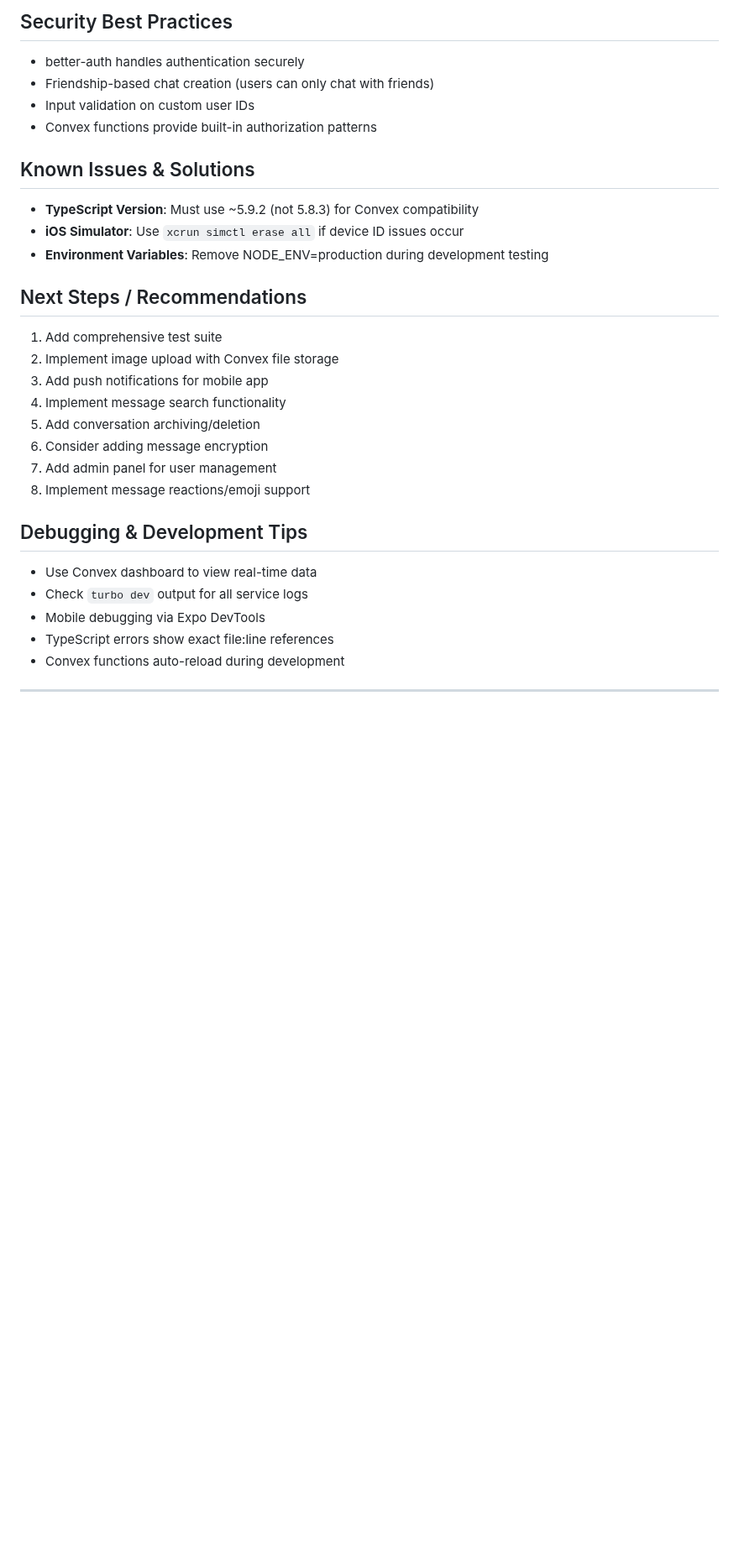
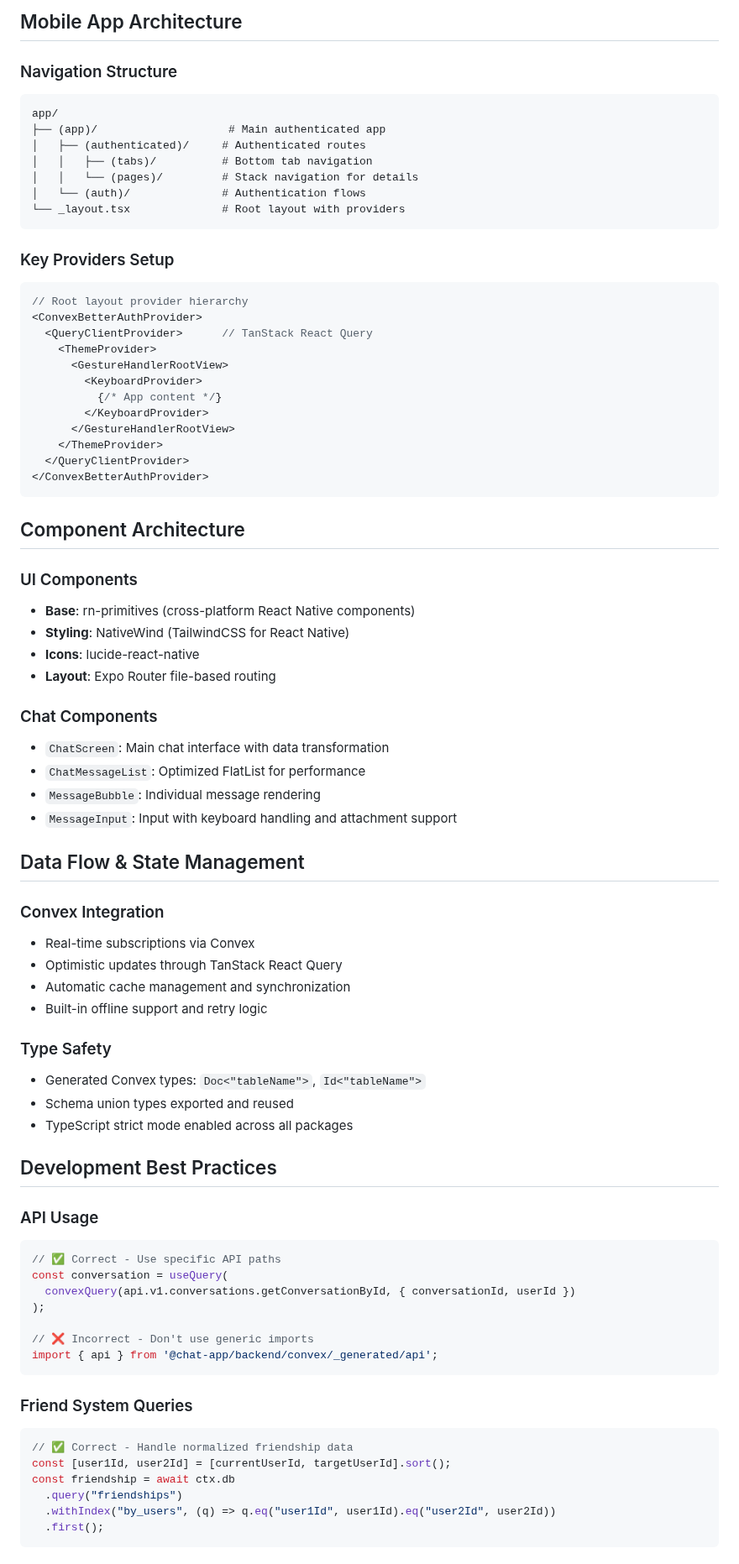
Before and after one commit to gooooooooney/chat-app, a Markdown page: CLAUDE.md, the part around one of its changes. Shown at 84% size. Drawn GitHub-style; blank space fills up the shorter version.

````diff
--- a/CLAUDE.md
+++ b/CLAUDE.md
@@ -149,28 +131,80 @@ npx convex dashboard              # Open Convex dashboard
 
-## Security Best Practices
-- better-auth handles authentication securely
-- Friendship-based chat creation (users can only chat with friends)
-- Input validation on custom user IDs
-- Convex functions provide built-in authorization patterns
+## Mobile App Architecture
 
-## Known Issues & Solutions
-- **TypeScript Version**: Must use ~5.9.2 (not 5.8.3) for Convex compatibility
-- **iOS Simulator**: Use `xcrun simctl erase all` if device ID issues occur
-- **Environment Variables**: Remove NODE_ENV=production during development testing
+### Navigation Structure
+```
+app/
+├── (app)/                    # Main authenticated app
+│   ├── (authenticated)/     # Authenticated routes
+│   │   ├── (tabs)/          # Bottom tab navigation
+│   │   └── (pages)/         # Stack navigation for details
+│   └── (auth)/              # Authentication flows
+└── _layout.tsx              # Root layout with providers
+```
 
-## Next Steps / Recommendations
-1. Add comprehensive test suite
-2. Implement image upload with Convex file storage
-3. Add push notifications for mobile app
-4. Implement message search functionality
-5. Add conversation archiving/deletion
-6. Consider adding message encryption
-7. Add admin panel for user management
-8. Implement message reactions/emoji support
+### Key Providers Setup
+```typescript
+// Root layout provider hierarchy
+<ConvexBetterAuthProvider>
+  <QueryClientProvider>      // TanStack React Query
+    <ThemeProvider>
+      <GestureHandlerRootView>
+        <KeyboardProvider>
+          {/* App content */}
+        </KeyboardProvider>
+      </GestureHandlerRootView>
+    </ThemeProvider>
+  </QueryClientProvider>
+</ConvexBetterAuthProvider>
+```
 
-## Debugging & Development Tips
-- Use Convex dashboard to view real-time data
-- Check `turbo dev` output for all service logs
-- Mobile debugging via Expo DevTools
-- TypeScript errors show exact file:line references
-- Convex functions auto-reload during development
+## Component Architecture
+
+### UI Components
+- **Base**: rn-primitives (cross-platform React Native components)
+- **Styling**: NativeWind (TailwindCSS for React Native)
+- **Icons**: lucide-react-native
+- **Layout**: Expo Router file-based routing
+
+### Chat Components
+- `ChatScreen`: Main chat interface with data transformation
+- `ChatMessageList`: Optimized FlatList for performance
+- `MessageBubble`: Individual message rendering
+- `MessageInput`: Input with keyboard handling and attachment support
+
+## Data Flow & State Management
+
+### Convex Integration
+- Real-time subscriptions via Convex
+- Optimistic updates through TanStack React Query
+- Automatic cache management and synchronization
+- Built-in offline support and retry logic
+
+### Type Safety
+- Generated Convex types: `Doc<"tableName">`, `Id<"tableName">`
+- Schema union types exported and reused
+- TypeScript strict mode enabled across all packages
+
+## Development Best Practices
+
+### API Usage
+```typescript
+// ✅ Correct - Use specific API paths
+const conversation = useQuery(
+  convexQuery(api.v1.conversations.getConversationById, { conversationId, userId })
+);
+
+// ❌ Incorrect - Don't use generic imports
+import { api } from '@chat-app/backend/convex/_generated/api';
+```
+
+### Friend System Queries
+```typescript
+// ✅ Correct - Handle normalized friendship data
+const [user1Id, user2Id] = [currentUserId, targetUserId].sort();
+const friendship = await ctx.db
+  .query("friendships")
+  .withIndex("by_users", (q) => q.eq("user1Id", user1Id).eq("user2Id", user2Id))
+  .first();
+```
+
````
Also changed, not shown: other parts of CLAUDE.md (+106 -76 lines).
